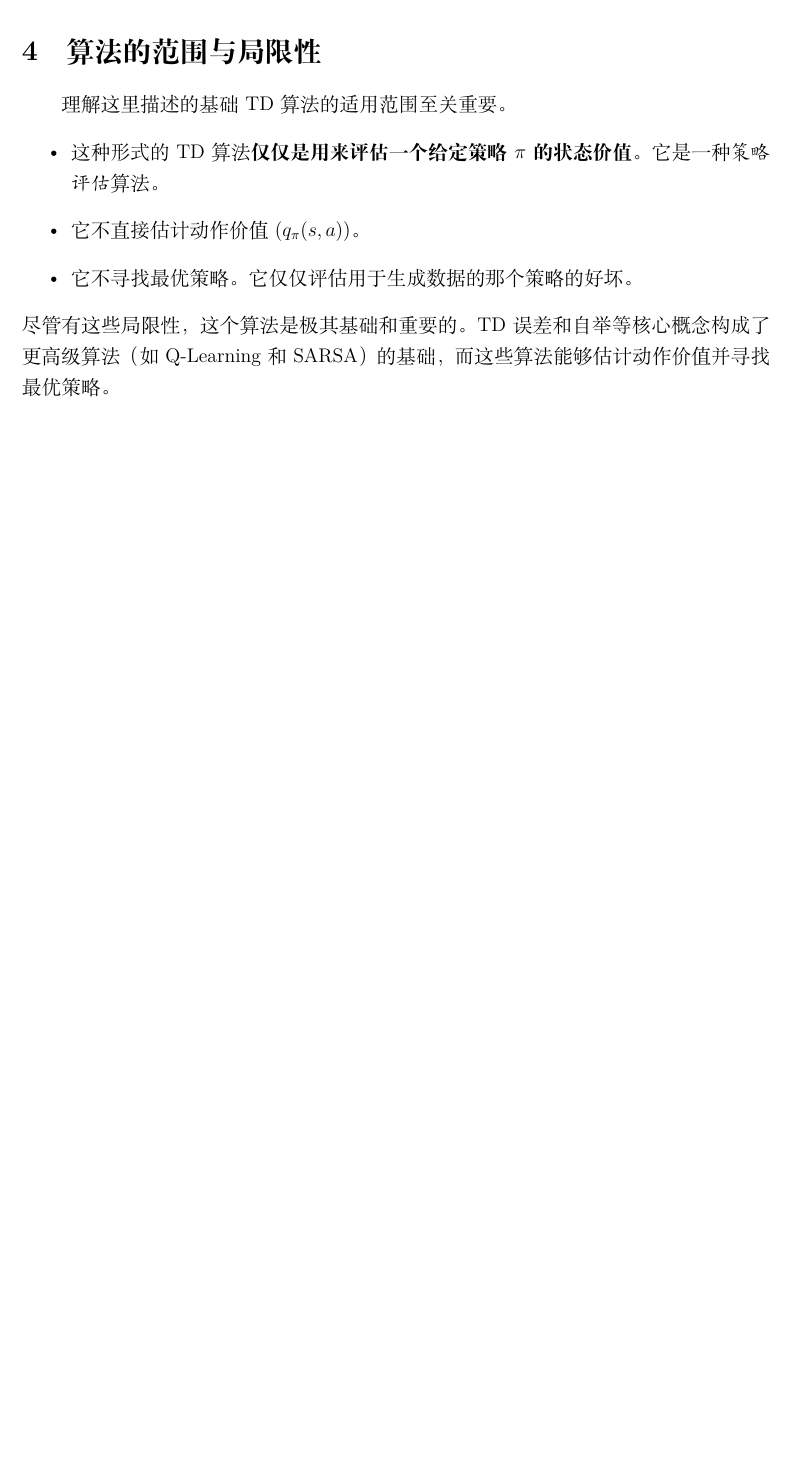
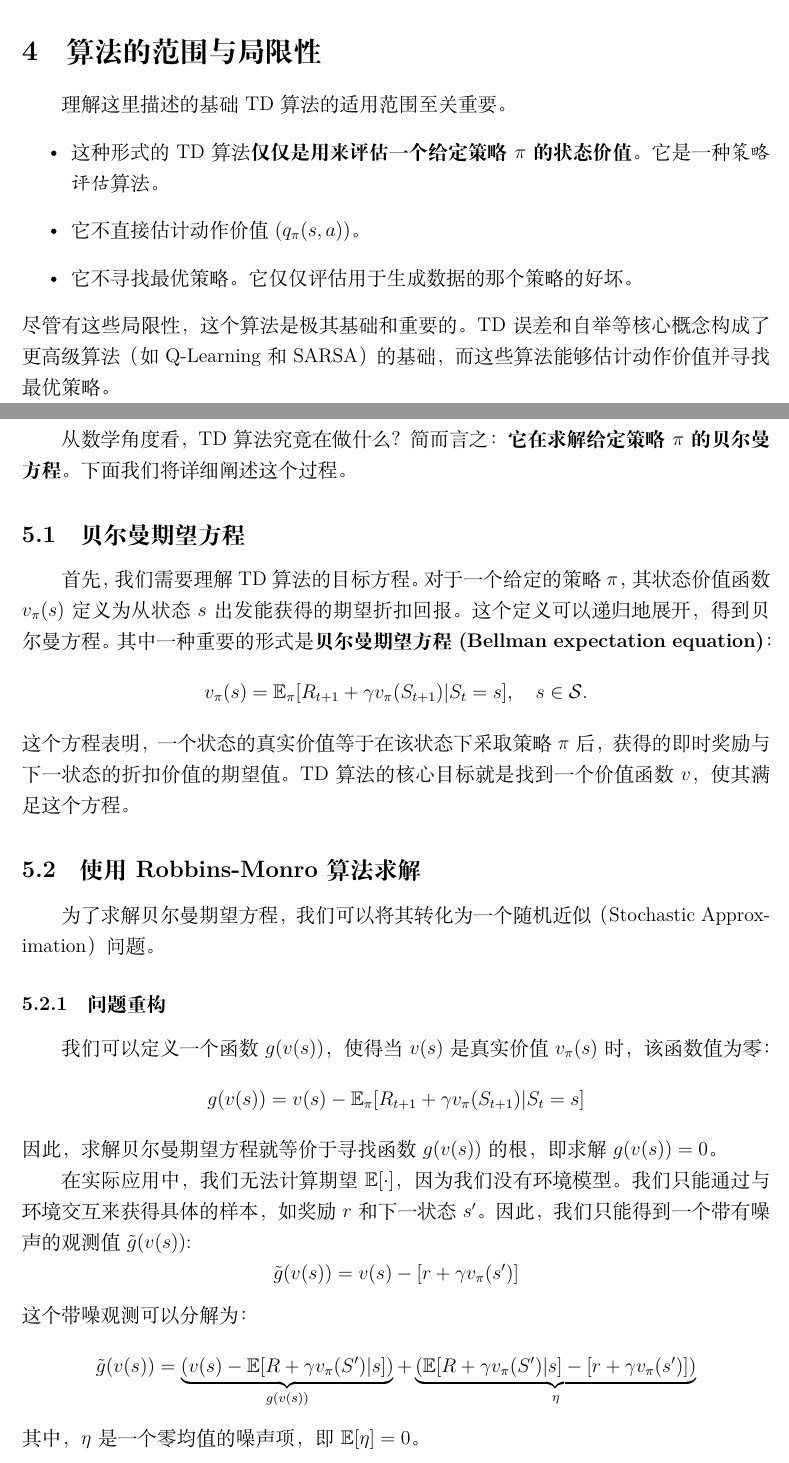
Before and after one commit to szq6527/notes-on-deep-reinforcement-learning, a LaTeX document (强化学习数学原理笔记/时序差分.tex): part of page 4 of 4 before the commit and two parts of pages 4 and 5 of 6 after it, the two joined at a grey line, cut so that both start at the same text, the shorter picture padded with empty space. Compiled offline with XeLaTeX.

Commit message:
日常更新

```diff
--- a/强化学习数学原理笔记/时序差分.tex
+++ b/强化学习数学原理笔记/时序差分.tex
@@ -133,3 +133,34 @@ TD误差 $\delta_t$ 是TD学习中的一个核心量，它有几个重要的解
 \end{itemize}
 尽管有这些局限性，这个算法是极其基础和重要的。TD误差和自举等核心概念构成了更高级算法（如Q-Learning和SARSA）的基础，而这些算法能够估计动作价值并寻找最优策略。
 
+\newpage
+\section{TD算法的数学原理}
+从数学角度看，TD算法究竟在做什么？简而言之：\textbf{它在求解给定策略 $\pi$ 的贝尔曼方程}。下面我们将详细阐述这个过程。
+
+\subsection{贝尔曼期望方程}
+首先，我们需要理解TD算法的目标方程。对于一个给定的策略 $\pi$，其状态价值函数 $v_\pi(s)$ 定义为从状态 $s$ 出发能获得的期望折扣回报。
+这个定义可以递归地展开，得到贝尔曼方程。其中一种重要的形式是\textbf{贝尔曼期望方程 (Bellman expectation equation)}：
+\[
+v_\pi(s) = \mathbb{E}_\pi [R_{t+1} + \gamma v_\pi(S_{t+1}) | S_t = s], \quad s \in \mathcal{S}.
+\]
+这个方程表明，一个状态的真实价值等于在该状态下采取策略 $\pi$ 后，获得的即时奖励与下一状态的折扣价值的期望值。TD算法的核心目标就是找到一个价值函数 $v$，使其满足这个方程。
+
+\subsection{使用Robbins-Monro算法求解}
+为了求解贝尔曼期望方程，我们可以将其转化为一个随机近似（Stochastic Approximation）问题。
+
+\subsubsection{问题重构}
+我们可以定义一个函数 $g(v(s))$，使得当 $v(s)$ 是真实价值 $v_\pi(s)$ 时，该函数值为零：
+\[
+g(v(s)) = v(s) - \mathbb{E}_\pi [R_{t+1} + \gamma v_\pi(S_{t+1}) | S_t=s]
+\]
+因此，求解贝尔曼期望方程就等价于寻找函数 $g(v(s))$ 的根，即求解 $g(v(s))=0$。
+
+在实际应用中，我们无法计算期望 $\mathbb{E}[\cdot]$，因为我们没有环境模型。我们只能通过与环境交互来获得具体的样本，如奖励 $r$ 和下一状态 $s'$。因此，我们只能得到一个带有噪声的观测值 $\tilde{g}(v(s))$:
+\[
+\tilde{g}(v(s)) = v(s) - [r + \gamma v_\pi(s')]
+\]
+这个带噪观测可以分解为：
+\[
+\tilde{g}(v(s)) = \underbrace{\left(v(s) - \mathbb{E}[R + \gamma v_\pi(S')|s]\right)}_{g(v(s))} + \underbrace{\left(\mathbb{E}[R + \gamma v_\pi(S')|s] - [r + \gamma v_\pi(s')]\right)}_{\eta}
+\]
+其中，$\eta$ 是一个零均值的噪声项，即 $\mathbb{E}[\eta]=0$。
```
Also changed, not shown: 强化学习数学原理笔记/时序差分.tex (30 more changed lines).
